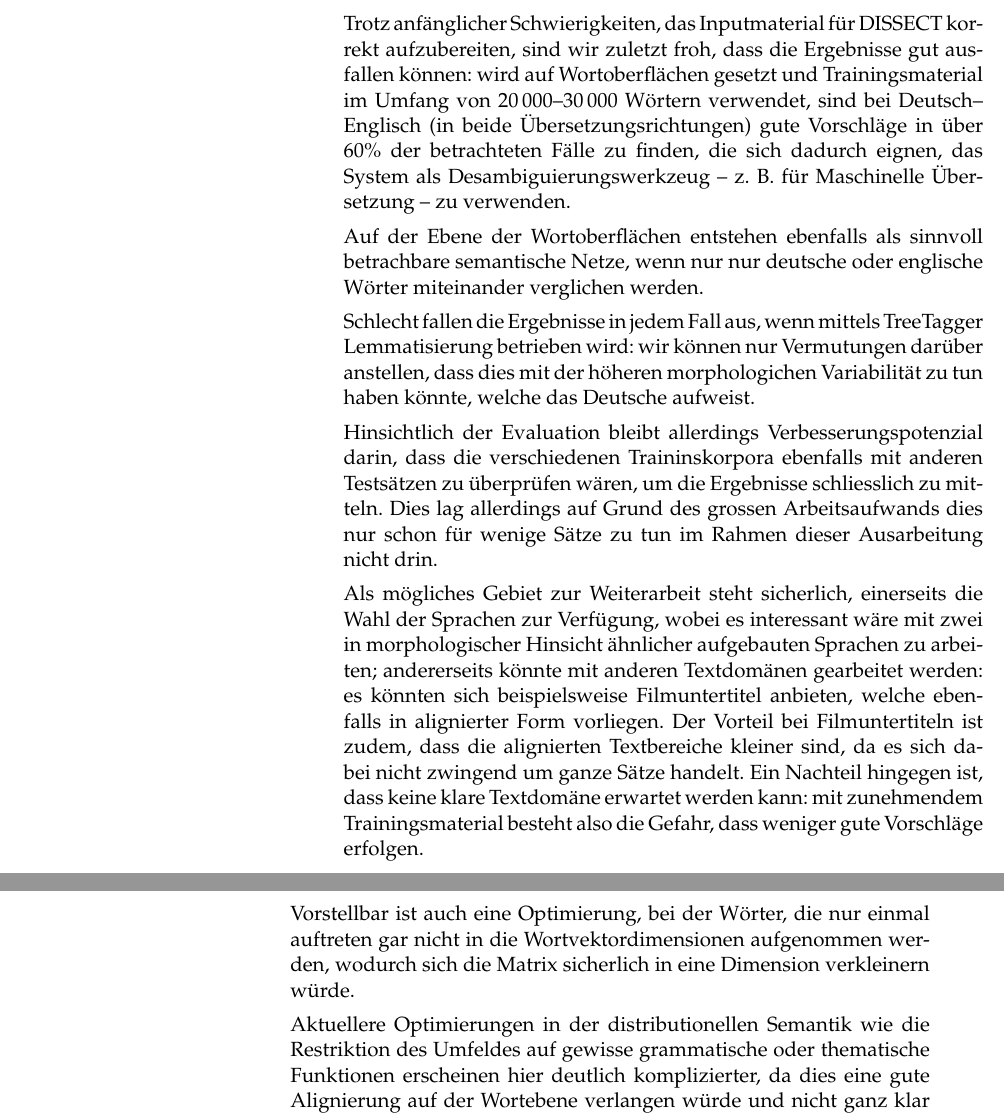
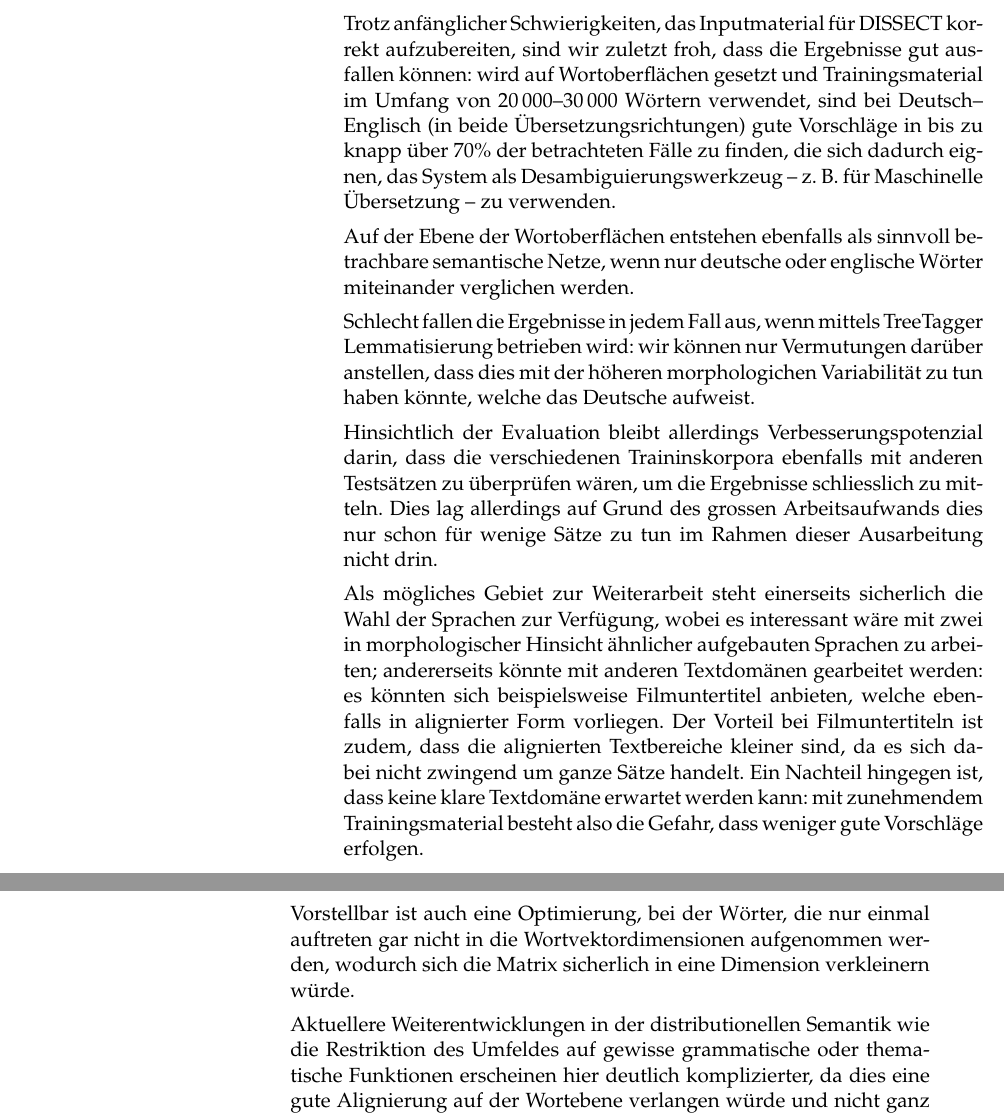
Before and after one commit to 2mh/europarl-dissect, a LaTeX document (dok/CL_140731--distrib-sem-over-europarl.tex): two parts of pages 19 and 20 of 21, joined at a grey line, cut so that both start at the same text. Compiled offline with pdfLaTeX.

Commit message:
Some corrections

```diff
--- a/dok/CL_140731--distrib-sem-over-europarl.tex
+++ b/dok/CL_140731--distrib-sem-over-europarl.tex
@@ -672,10 +672,10 @@ Januar                  & januar (0.08) & kommission (0.07) & erst (0.07) \\
 \label{cha:schluss}
 Trotz anfänglicher Schwierigkeiten, das Inputmaterial für DISSECT korrekt aufzubereiten, sind wir zuletzt froh, dass die Ergebnisse
 gut ausfallen können: wird auf Wortoberflächen gesetzt und Trainingsmaterial im Umfang von 20\,000--30\,000 Wörtern verwendet, sind bei
-Deutsch--Englisch (in beide Übersetzungsrichtungen) gute Vorschläge in über 60\% der betrachteten Fälle zu finden, die sich dadurch eignen,
+Deutsch--Englisch (in beide Übersetzungsrichtungen) gute Vorschläge in bis zu knapp über 70\% der betrachteten Fälle zu finden, die sich dadurch eignen,
 das System als Desambiguierungswerkzeug -- z. B. für Maschinelle Übersetzung -- zu verwenden.
 
-Auf der Ebene der Wortoberflächen entstehen ebenfalls als sinnvoll betrachbare semantische Netze, wenn nur nur deutsche oder englische
+Auf der Ebene der Wortoberflächen entstehen ebenfalls als sinnvoll betrachbare semantische Netze, wenn nur deutsche oder englische
 Wörter miteinander verglichen werden.
 
 Schlecht fallen die Ergebnisse in jedem Fall aus, wenn mittels TreeTagger Lemmatisierung betrieben wird: wir können nur Vermutungen darüber
@@ -685,7 +685,7 @@ Hinsichtlich der Evaluation bleibt allerdings Verbesserungspotenzial darin, dass
 Testsätzen zu überprüfen wären, um die Ergebnisse schliesslich zu mitteln. Dies lag allerdings auf Grund des grossen Arbeitsaufwands dies nur schon für
  wenige Sätze zu tun im Rahmen dieser Ausarbeitung nicht drin.
 
-Als mögliches Gebiet zur Weiterarbeit steht sicherlich, einerseits die Wahl der Sprachen zur Verfügung, wobei es interessant wäre mit zwei in morphologischer
+Als mögliches Gebiet zur Weiterarbeit steht einerseits sicherlich die Wahl der Sprachen zur Verfügung, wobei es interessant wäre mit zwei in morphologischer
 Hinsicht ähnlicher aufgebauten Sprachen zu arbeiten; andererseits könnte mit anderen Textdomänen gearbeitet werden: es könnten sich beispielsweise
 Filmuntertitel anbieten, welche ebenfalls in alignierter Form vorliegen. Der Vorteil bei Filmuntertiteln ist zudem, dass die alignierten Textbereiche
 kleiner sind, da es sich dabei nicht zwingend um ganze Sätze handelt. Ein Nachteil hingegen ist, dass keine klare Textdomäne erwartet werden kann:
@@ -693,7 +693,7 @@ mit zunehmendem Trainingsmaterial besteht also die Gefahr, dass weniger gute Vor
 
 Vorstellbar ist auch eine Optimierung, bei der Wörter, die nur einmal auftreten gar nicht in die Wortvektordimensionen aufgenommen werden, wodurch sich die Matrix sicherlich in eine Dimension verkleinern würde.
 
-Aktuellere Optimierungen in der distributionellen Semantik wie die Restriktion des Umfeldes auf gewisse grammatische oder thematische Funktionen erscheinen hier deutlich komplizierter, da dies eine gute Alignierung auf der Wortebene verlangen würde und nicht ganz klar wäre, wie die Relationen sich über die Sprachgrenze verhalten müssten.
+Aktuellere Weiterentwicklungen in der distributionellen Semantik wie die Restriktion des Umfeldes auf gewisse grammatische oder thematische Funktionen erscheinen hier deutlich komplizierter, da dies eine gute Alignierung auf der Wortebene verlangen würde und nicht ganz klar wäre, wie die Relationen sich über die Sprachgrenze verhalten müssten.
 %%%%%%%%%%%%%%%%%%%%%%%%%%%%%%%%%%%%%%%%%%%%%%%%%%%%%%%%%%%%%%%%%%%%%%%
 \bibliographystyle{plain-de}     % For German
 \bibliography{seminar}
```
